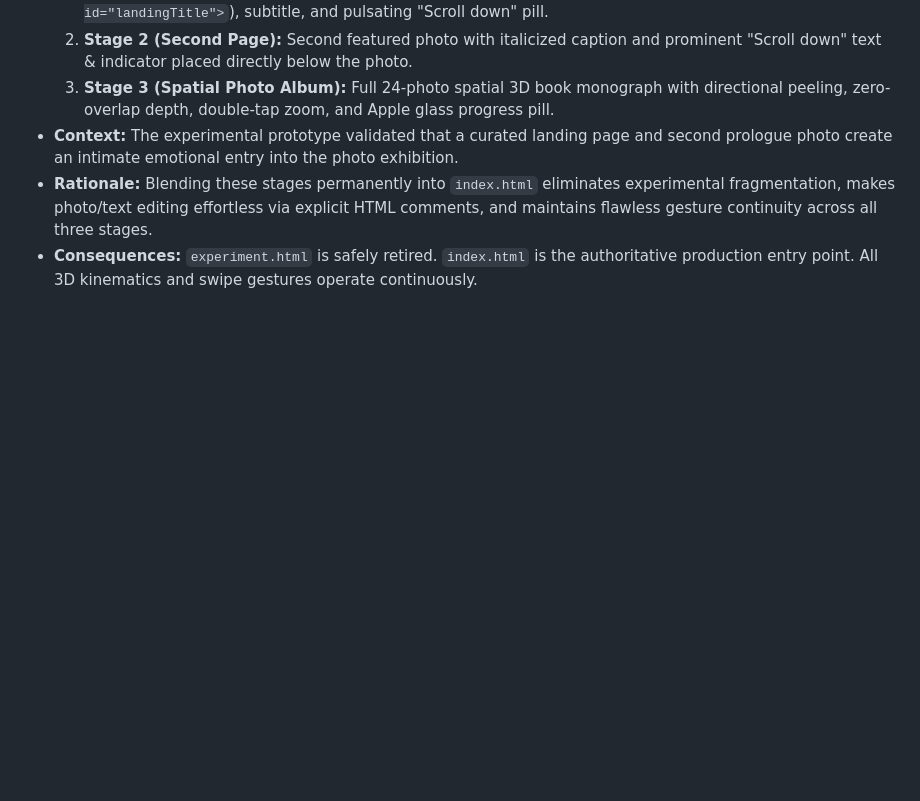
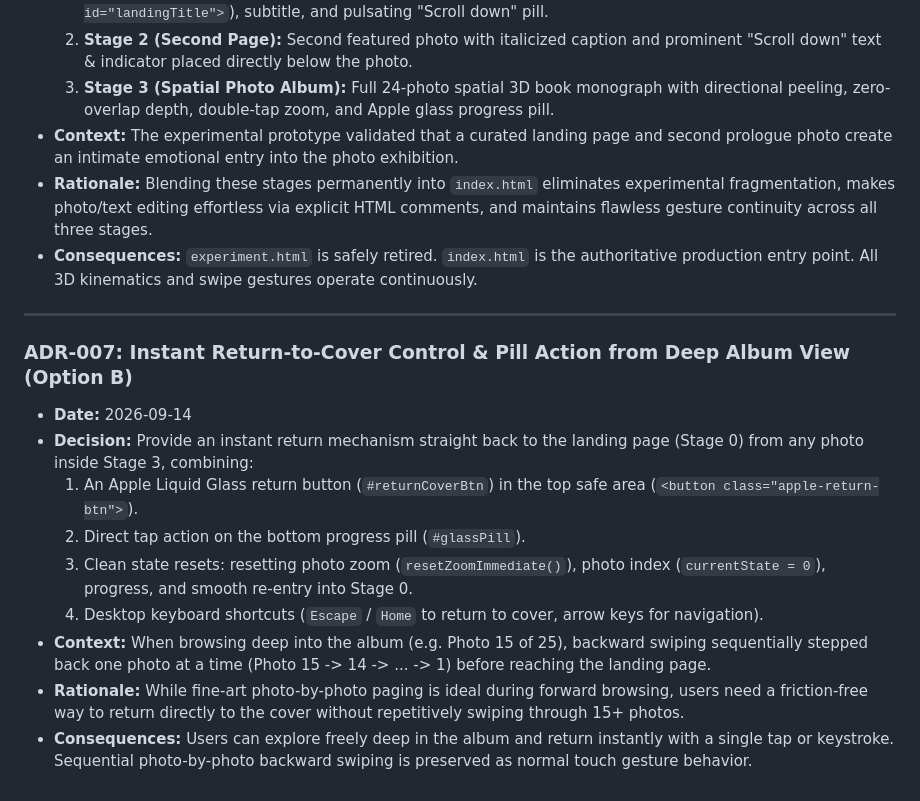
Before and after one commit to soumendradey64-del/Mou-Album, a Markdown page: DECISIONS.md, the part around the change. GitHub-like rendering; blank space fills up the shorter version.

Commit message:
Document ADR-007: Instant Return to Cover from Album View

```diff
--- a/DECISIONS.md
+++ b/DECISIONS.md
@@ -74,3 +74,16 @@ This log records every significant architectural, design, and interaction decisi
 * **Context:** The experimental prototype validated that a curated landing page and second prologue photo create an intimate emotional entry into the photo exhibition.
 * **Rationale:** Blending these stages permanently into `index.html` eliminates experimental fragmentation, makes photo/text editing effortless via explicit HTML comments, and maintains flawless gesture continuity across all three stages.
 * **Consequences:** `experiment.html` is safely retired. `index.html` is the authoritative production entry point. All 3D kinematics and swipe gestures operate continuously.
+
+---
+
+### ADR-007: Instant Return-to-Cover Control & Pill Action from Deep Album View (Option B)
+* **Date:** 2026-09-14
+* **Decision:** Provide an instant return mechanism straight back to the landing page (Stage 0) from any photo inside Stage 3, combining:
+  1. An Apple Liquid Glass return button (`#returnCoverBtn`) in the top safe area (`<button class="apple-return-btn">`).
+  2. Direct tap action on the bottom progress pill (`#glassPill`).
+  3. Clean state resets: resetting photo zoom (`resetZoomImmediate()`), photo index (`currentState = 0`), progress, and smooth re-entry into Stage 0.
+  4. Desktop keyboard shortcuts (`Escape` / `Home` to return to cover, arrow keys for navigation).
+* **Context:** When browsing deep into the album (e.g. Photo 15 of 25), backward swiping sequentially stepped back one photo at a time (Photo 15 -> 14 -> ... -> 1) before reaching the landing page.
+* **Rationale:** While fine-art photo-by-photo paging is ideal during forward browsing, users need a friction-free way to return directly to the cover without repetitively swiping through 15+ photos.
+* **Consequences:** Users can explore freely deep in the album and return instantly with a single tap or keystroke. Sequential photo-by-photo backward swiping is preserved as normal touch gesture behavior.
```
